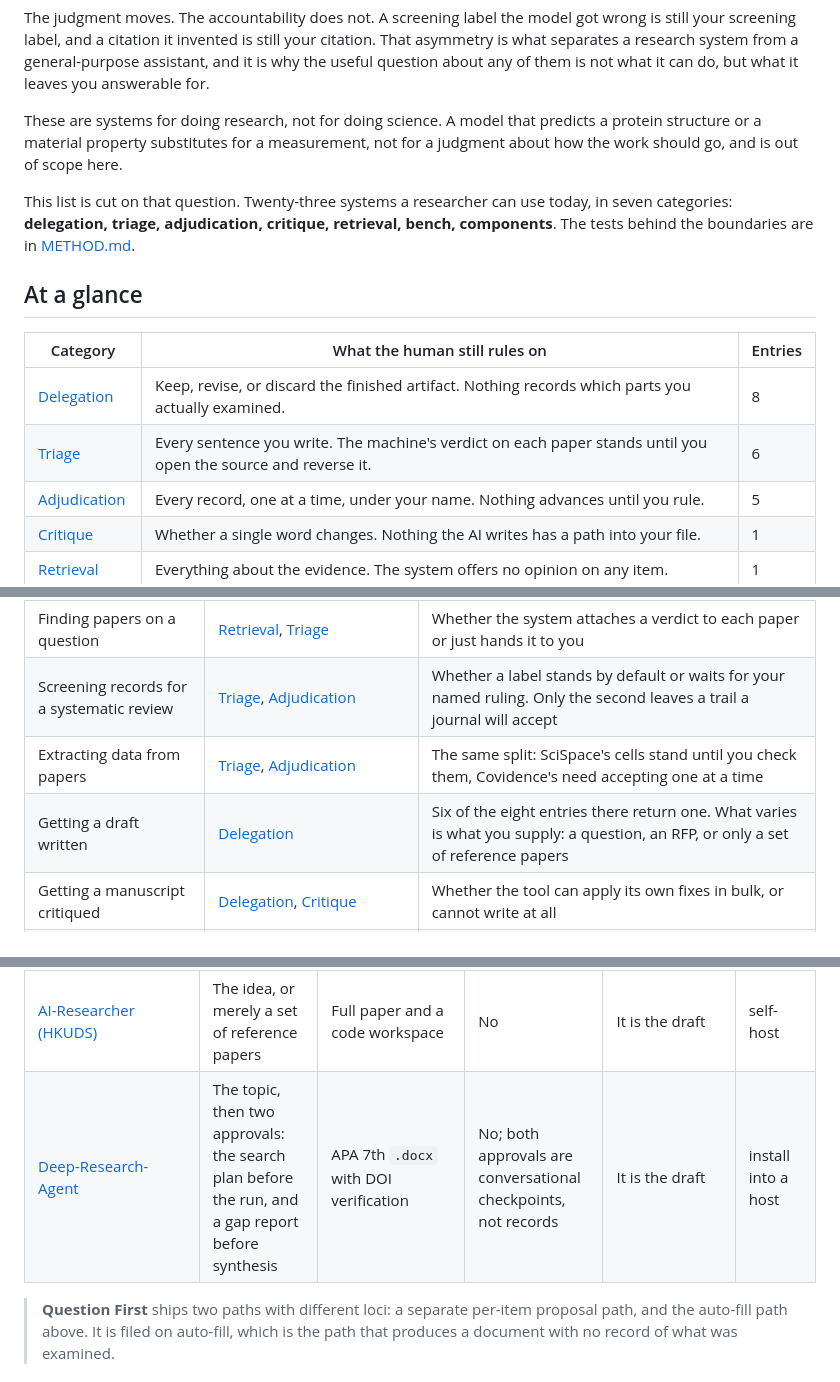
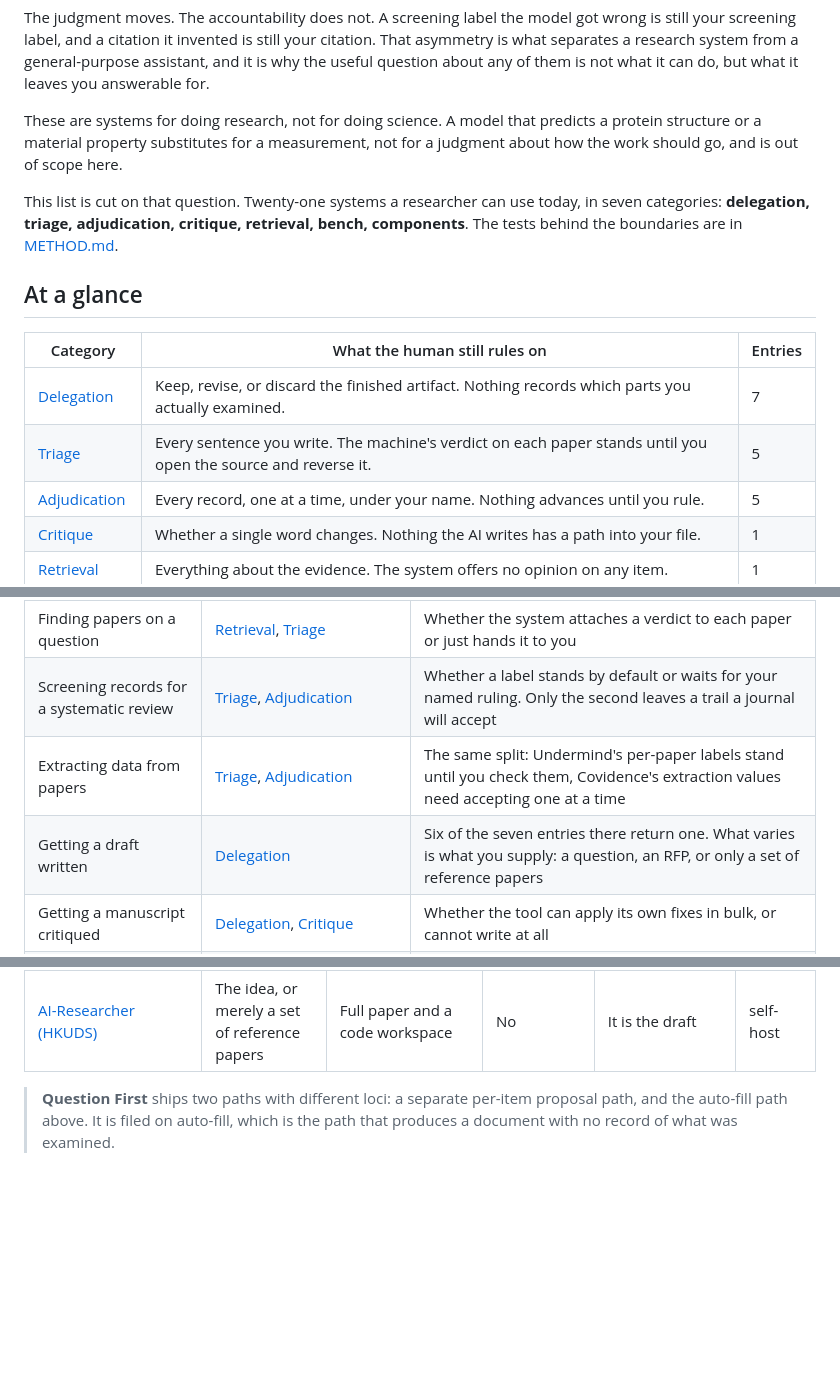
Before and after one commit to pswpswpsw/awesome-human-ai-research-systems, a Markdown page: README.md, 3 parts joined by grey strips. GitHub-like rendering; blank space fills up the shorter version.

```diff
--- a/README.md
+++ b/README.md
@@ -8,14 +8,14 @@ The judgment moves. The accountability does not. A screening label the model got
 
 These are systems for doing research, not for doing science. A model that predicts a protein structure or a material property substitutes for a measurement, not for a judgment about how the work should go, and is out of scope here.
 
-This list is cut on that question. Twenty-three systems a researcher can use today, in seven categories: **delegation, triage, adjudication, critique, retrieval, bench, components**. The tests behind the boundaries are in [METHOD.md](METHOD.md).
+This list is cut on that question. Twenty-one systems a researcher can use today, in seven categories: **delegation, triage, adjudication, critique, retrieval, bench, components**. The tests behind the boundaries are in [METHOD.md](METHOD.md).
 
 ## At a glance
 
 | Category | What the human still rules on | Entries |
 | --- | --- | --- |
-| [Delegation](#delegation) | Keep, revise, or discard the finished artifact. Nothing records which parts you actually examined. | 8 |
-| [Triage](#triage) | Every sentence you write. The machine's verdict on each paper stands until you open the source and reverse it. | 6 |
+| [Delegation](#delegation) | Keep, revise, or discard the finished artifact. Nothing records which parts you actually examined. | 7 |
+| [Triage](#triage) | Every sentence you write. The machine's verdict on each paper stands until you open the source and reverse it. | 5 |
 | [Adjudication](#adjudication) | Every record, one at a time, under your name. Nothing advances until you rule. | 5 |
 | [Critique](#critique) | Whether a single word changes. Nothing the AI writes has a path into your file. | 1 |
 | [Retrieval](#retrieval) | Everything about the evidence. The system offers no opinion on any item. | 1 |
@@ -32,8 +32,8 @@ The categories are not stages, so a task usually spans more than one. That is th
 | --- | --- | --- |
 | Finding papers on a question | [Retrieval](#retrieval), [Triage](#triage) | Whether the system attaches a verdict to each paper or just hands it to you |
 | Screening records for a systematic review | [Triage](#triage), [Adjudication](#adjudication) | Whether a label stands by default or waits for your named ruling. Only the second leaves a trail a journal will accept |
-| Extracting data from papers | [Triage](#triage), [Adjudication](#adjudication) | The same split: SciSpace's cells stand until you check them, Covidence's need accepting one at a time |
-| Getting a draft written | [Delegation](#delegation) | Six of the eight entries there return one. What varies is what you supply: a question, an RFP, or only a set of reference papers |
+| Extracting data from papers | [Triage](#triage), [Adjudication](#adjudication) | The same split: Undermind's per-paper labels stand until you check them, Covidence's extraction values need accepting one at a time |
+| Getting a draft written | [Delegation](#delegation) | Six of the seven entries there return one. What varies is what you supply: a question, an RFP, or only a set of reference papers |
 | Getting a manuscript critiqued | [Delegation](#delegation), [Critique](#critique) | Whether the tool can apply its own fixes in bulk, or cannot write at all |
 | Deciding what to run next at the bench | [Bench](#bench), [Delegation](#delegation) | Whether a measurement feeds back into the next proposal, or the advice just lands in your notebook |
 | Building your own system on top | [Components](#components), and the `self-host` rows throughout | Whether it ships a runtime, or expects your agent to supply one |
@@ -55,7 +55,6 @@ You write the brief, the system hands back something that already looks finished
 | [Granted AI](https://grantedai.com/) | Which RFP to pursue, then the exported file | Letters of inquiry, drafted proposal sections | No | Yes, in bulk: one click applies its own review findings | hosted |
 | [Labguru Assistant](https://www.labguru.com/labguru-assistant) | No gating checkpoint; the help centre advises reviewing the response, but nothing waits on it | Protocol parameters, anomaly flags, recommended next step, with links to related Labguru items but no citation attached to an assertion | No | Its output is saved into your notebook | hosted |
 | [AI-Researcher (HKUDS)](https://github.com/hkuds/ai-researcher) | The idea, or merely a set of reference papers | Full paper and a code workspace | No | It is the draft | self-host |
-| [Deep-Research-Agent](https://github.com/CYC2002tommy/Deep-Research-Agent) | The topic, then two approvals: the search plan before the run, and a gap report before synthesis | APA 7th `.docx` with DOI verification | No; both approvals are conversational checkpoints, not records | It is the draft | install into a host |
 
 > **Question First** ships two paths with different loci: a separate per-item proposal path, and the auto-fill path above. It is filed on auto-fill, which is the path that produces a document with no record of what was examined.
 
```
Also changed, not shown: other parts of README.md (+0 -1 lines), METHOD.md (+5 -3 lines).
